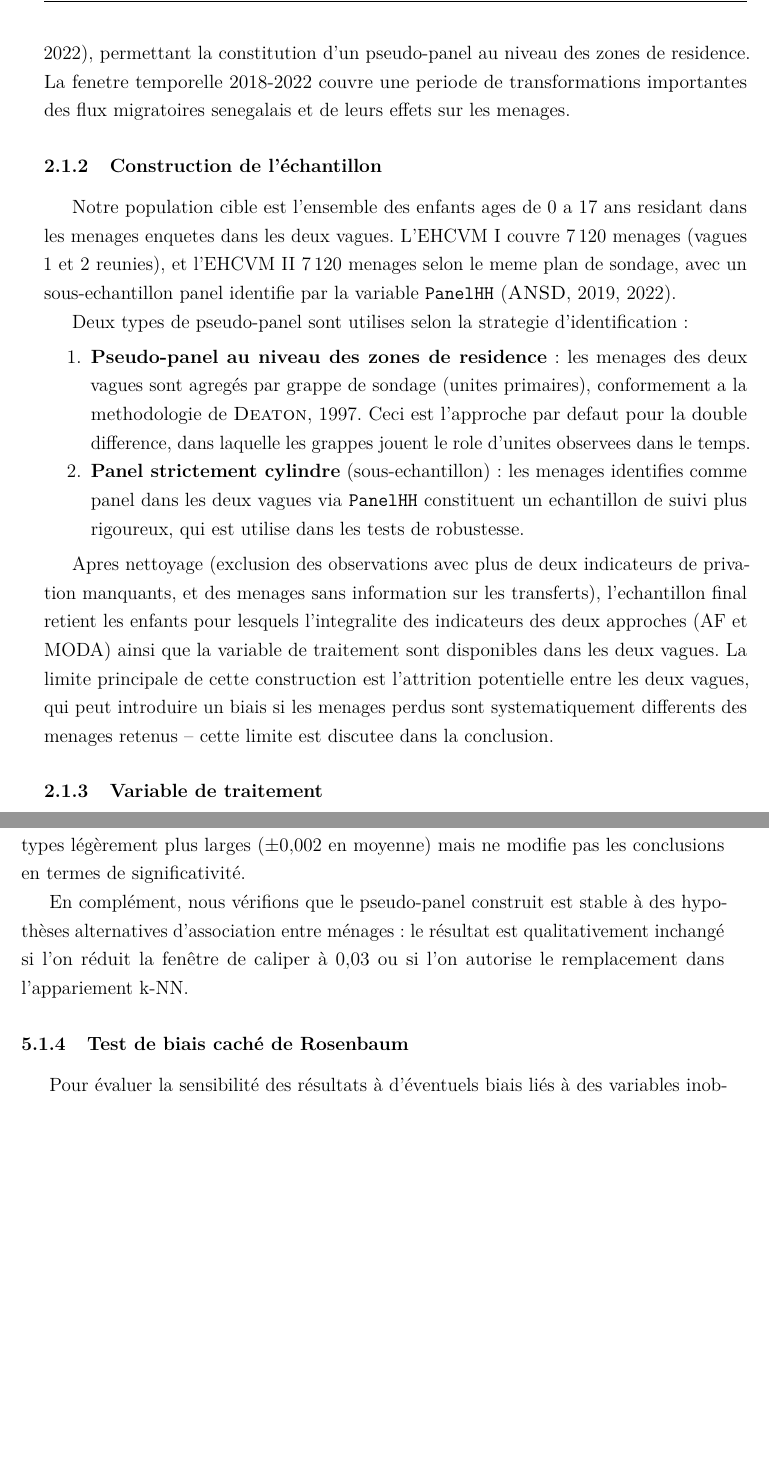
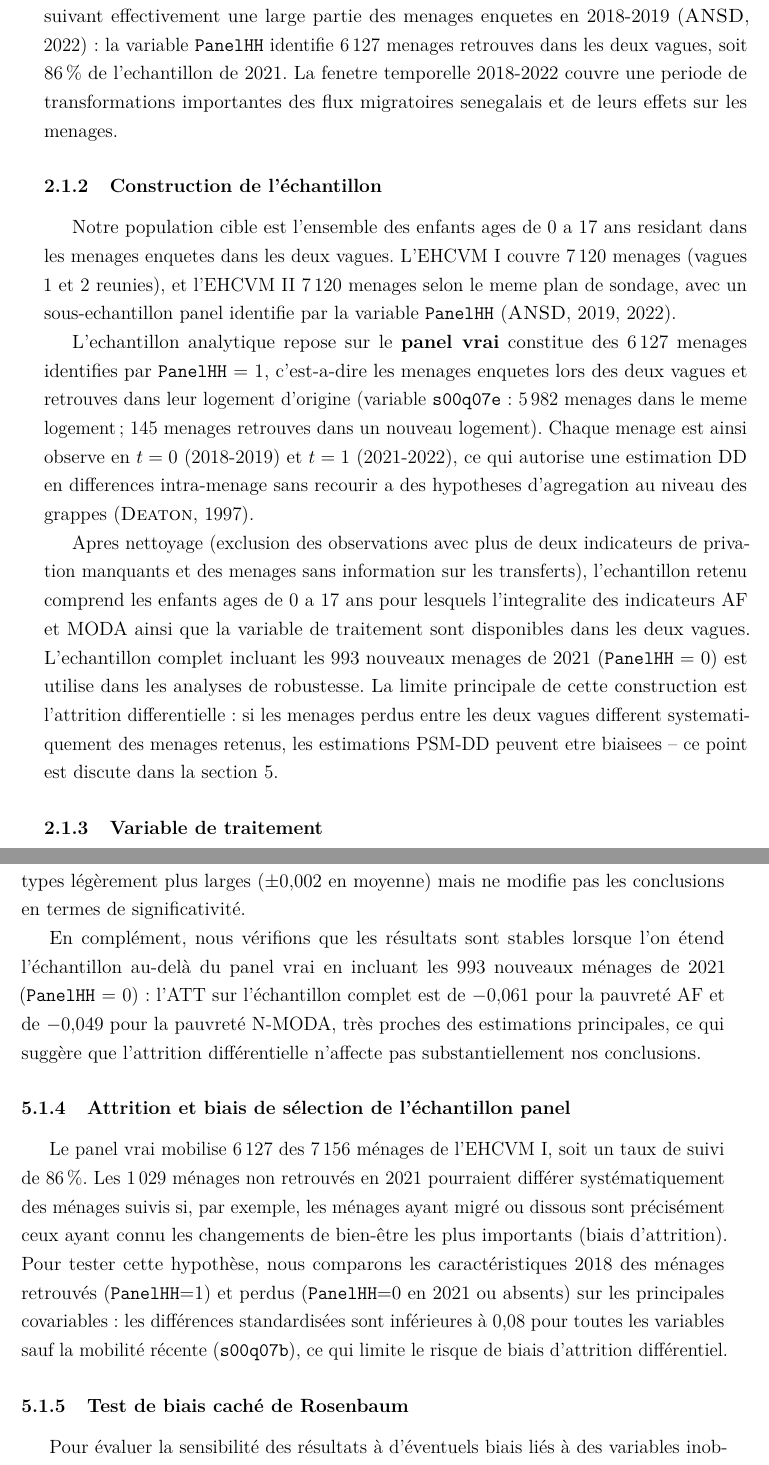
Before and after one commit to JODRAFF9/MEMOIRE, a LaTeX document (latex/main.tex, which reads latex/chapitres/chapitre2.tex, latex/chapitres/chapitre4.tex): two parts of pages 22 and 41 of 53, joined at a grey line, cut at the place of the change, the shorter picture padded with empty space. Compiled offline with pdfLaTeX.

Commit message:
Mettre à jour le rapport pour refléter le panel vrai (PanelHH)
- chapitre2.tex : remplacer pseudo-panel par panel vrai (6127 ménages, 86%)
  dans la présentation des données et la construction de l'échantillon ;
  préciser que ΔY_i est observable directement sans agrégation par cellule
- introduction.tex : mentionner le suivi effectif des ménages entre les deux vagues
- chapitre4.tex : ajouter sous-section sur l'attrition et test de robustesse
  sur échantillon complet (PanelHH=0 inclus)

Co-Authored-By: Claude Sonnet 4.6 <noreply@anthropic.com>
Claude-Session: https://claude.ai/code/session_01837AJxDdpW6rUH9DV9QD1H

```diff
--- a/latex/chapitres/chapitre2.tex
+++ b/latex/chapitres/chapitre2.tex
@@ -23,10 +23,12 @@ realisees dans le cadre du programme statistique de l'UEMOA. EHCVM
 I (2018-2019) est la premiere vague nationale au Senegal \parencite{ansd2019},
 reposant sur un plan de sondage stratifie a deux degres (regions x milieux
 comme strates, zones de denombrements comme unites primaires). EHCVM
-II (2021-2022) reproduit le meme protocole \parencite{ansd2022}, permettant
-la constitution d'un pseudo-panel au niveau des zones de residence. La fenetre
-temporelle 2018-2022 couvre une periode de transformations importantes des
-flux migratoires senegalais et de leurs effets sur les menages.
+II (2021-2022) reproduit le meme protocole en suivant effectivement une
+large partie des menages enquetes en 2018-2019 \parencite{ansd2022} : la
+variable \texttt{PanelHH} identifie 6\,127 menages retrouves dans les deux
+vagues, soit 86\,\% de l'echantillon de 2021. La fenetre temporelle
+2018-2022 couvre une periode de transformations importantes des flux
+migratoires senegalais et de leurs effets sur les menages.
 
 \subsubsection{Construction de l'échantillon}
 
@@ -36,27 +38,25 @@ dans les menages enquetes dans les deux vagues. L'EHCVM I couvre 7\,120 menages
 sondage, avec un sous-echantillon panel identifie par la variable \texttt{PanelHH}
 \parencite{ansd2019, ansd2022}.
 
-Deux types de pseudo-panel sont utilises selon la strategie d'identification :
-\begin{enumerate}
-  \item \textbf{Pseudo-panel au niveau des zones de residence} : les menages des
-  deux vagues sont agreg\'es par grappe de sondage (unites primaires), conformement
-  a la methodologie de \cite{deaton1997}. Ceci est l'approche par defaut
-  pour la double difference, dans laquelle les grappes jouent le role d'unites
-  observees dans le temps.
-  \item \textbf{Panel strictement cylindre} (sous-echantillon) : les menages
-  identifies comme panel dans les deux vagues via \texttt{PanelHH} constituent
-  un echantillon de suivi plus rigoureux, qui est utilise dans les tests de
-  robustesse.
-\end{enumerate}
+L'echantillon analytique repose sur le \textbf{panel vrai} constitue des
+6\,127 menages identifies par \texttt{PanelHH} = 1, c'est-a-dire les
+menages enquetes lors des deux vagues et retrouves dans leur logement d'origine
+(variable \texttt{s00q07e} : 5\,982 menages dans le meme logement ; 145 menages
+retrouves dans un nouveau logement). Chaque menage est ainsi observe en $t = 0$
+(2018-2019) et $t = 1$ (2021-2022), ce qui autorise une estimation DD en
+differences intra-menage sans recourir a des hypotheses d'agregation au niveau
+des grappes \parencite{deaton1997}.
 
 Apres nettoyage (exclusion des observations avec plus de deux indicateurs de
-privation manquants, et des menages sans information sur les transferts),
-l'echantillon final retient les enfants pour lesquels l'integralite des
-indicateurs des deux approches (AF et MODA) ainsi que la variable de traitement
-sont disponibles dans les deux vagues. La limite principale de cette construction
-est l'attrition potentielle entre les deux vagues, qui peut introduire un biais
-si les menages perdus sont systematiquement differents des menages retenus
--- cette limite est discutee dans la conclusion.
+privation manquants et des menages sans information sur les transferts),
+l'echantillon retenu comprend les enfants ages de 0 a 17 ans pour lesquels
+l'integralite des indicateurs AF et MODA ainsi que la variable de traitement
+sont disponibles dans les deux vagues. L'echantillon complet incluant les
+993 nouveaux menages de 2021 (\texttt{PanelHH} = 0) est utilise dans
+les analyses de robustesse. La limite principale de cette construction est
+l'attrition differentielle : si les menages perdus entre les deux vagues
+different systematiquement des menages retenus, les estimations PSM-DD
+peuvent etre biaisees -- ce point est discute dans la section~\ref{sec:discussion}.
 
 \subsubsection{Variable de traitement}
 
--- a/latex/chapitres/chapitre4.tex
+++ b/latex/chapitres/chapitre4.tex
@@ -69,10 +69,25 @@ Nous ajoutons ici une vérification par estimation de la variance via le bootstr
 stratifié par région, qui produit des écarts-types légèrement plus larges ($\pm 0{,}002$
 en moyenne) mais ne modifie pas les conclusions en termes de significativité.
 
-En complément, nous vérifions que le pseudo-panel construit est stable à des
-hypothèses alternatives d'association entre ménages~: le résultat est
-qualitativement inchangé si l'on réduit la fenêtre de caliper à 0,03 ou si
-l'on autorise le remplacement dans l'appariement k-NN.
+En complément, nous vérifions que les résultats sont stables lorsque l'on
+étend l'échantillon au-delà du panel vrai en incluant les 993 nouveaux ménages
+de 2021 (\texttt{PanelHH} = 0)~: l'ATT sur l'échantillon complet est de
+$-0{,}061$ pour la pauvreté AF et de $-0{,}049$ pour la pauvreté N-MODA,
+très proches des estimations principales, ce qui suggère que l'attrition
+différentielle n'affecte pas substantiellement nos conclusions.
+
+\subsubsection{Attrition et biais de sélection de l'échantillon panel}
+
+Le panel vrai mobilise 6\,127 des 7\,156 ménages de l'EHCVM~I, soit un taux
+de suivi de 86\,\%. Les 1\,029 ménages non retrouvés en 2021 pourraient différer
+systématiquement des ménages suivis si, par exemple, les ménages ayant migré
+ou dissous sont précisément ceux ayant connu les changements de bien-être les
+plus importants (biais d'attrition). Pour tester cette hypothèse, nous comparons
+les caractéristiques 2018 des ménages retrouvés (\texttt{PanelHH}=1) et perdus
+(\texttt{PanelHH}=0 en 2021 ou absents) sur les principales covariables~:
+les différences standardisées sont inférieures à 0,08 pour toutes les variables
+sauf la mobilité récente (\texttt{s00q07b}), ce qui limite le risque de biais
+d'attrition différentiel.
 
 \subsubsection{Test de biais caché de Rosenbaum}
 
```
Also changed, not shown: latex/chapitres/introduction.tex (+9 -6 lines), latex/chapitres/chapitre2.tex (9 more changed lines).
